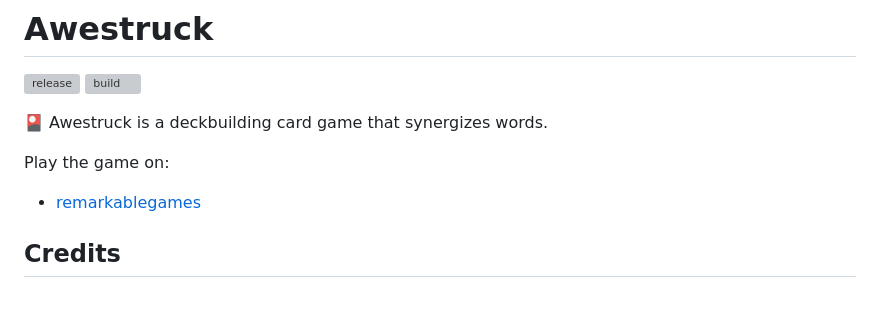
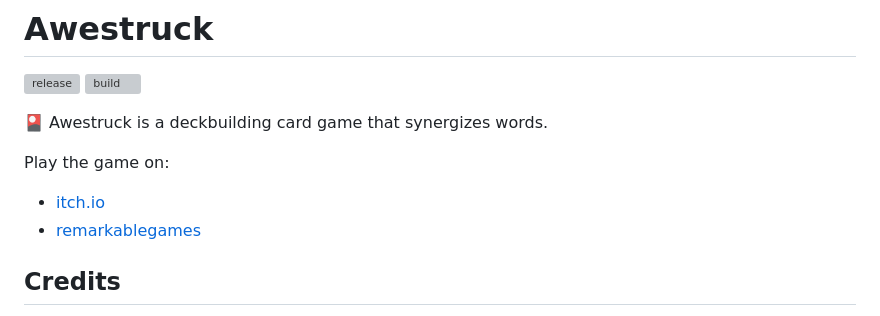
Before and after one commit to remarkablegames/awestruck, a Markdown page: README.md, the part around the change. GitHub-like rendering; grey boxes are pictures that could not be loaded.

Commit message:
docs(readme): add itch.io link

```diff
--- a/README.md
+++ b/README.md
@@ -11,6 +11,7 @@
 
 Play the game on:
 
+- [itch.io](https://remarkablegames.itch.io/awestruck)
 - [remarkablegames](https://remarkablegames.org/awestruck/)
 
 ## Credits
```
